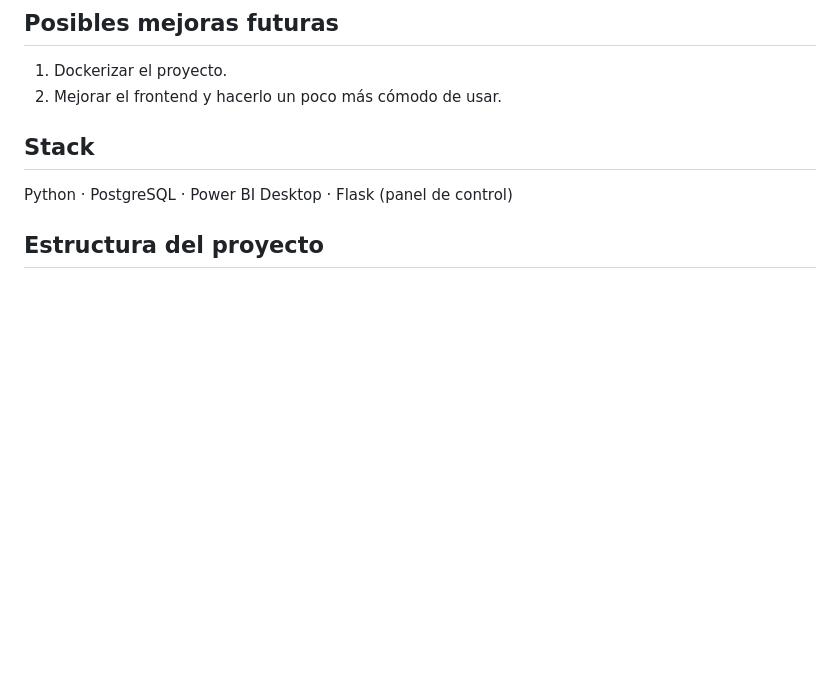
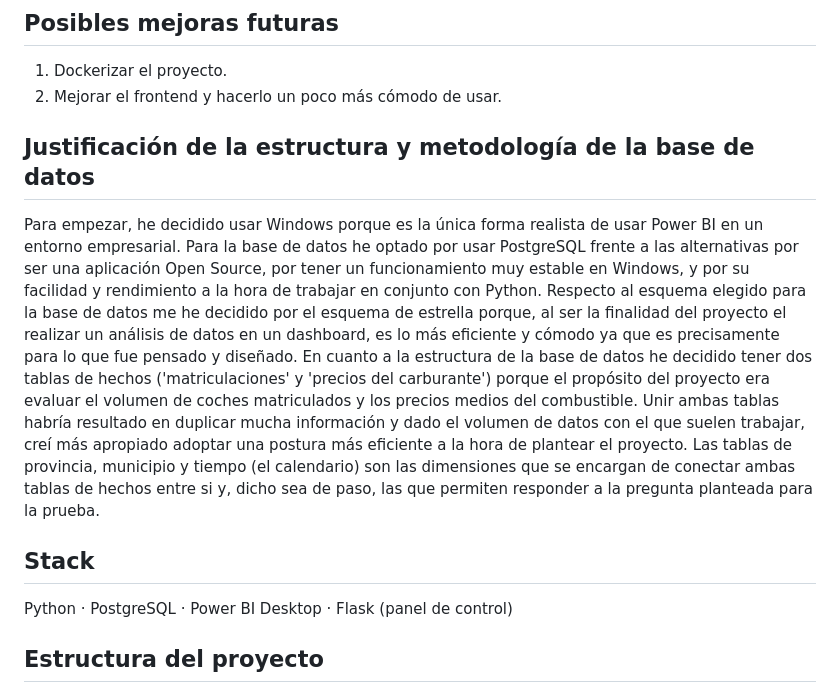
Before and after one commit to juanAT520/Prueba_tecnica-Grupo_ARI, a Markdown page: README.md, the part around the change. GitHub-like rendering; blank space fills up the shorter version.

Commit message:
Actualizar README

```diff
--- a/README.md
+++ b/README.md
@@ -21,6 +21,29 @@ ofrecen mejores oportunidades comerciales.
 
 1. Dockerizar el proyecto.
 2. Mejorar el frontend y hacerlo un poco más cómodo de usar.
+
+## Justificación de la estructura y metodología de la base de datos
+
+Para empezar, he decidido usar Windows porque es la única forma realista
+de usar Power BI en un entorno empresarial.
+Para la base de datos he optado por usar PostgreSQL frente a las alternativas
+por ser una aplicación Open Source, por tener un funcionamiento muy estable en
+Windows, y por su facilidad y rendimiento a la hora de trabajar en conjunto con
+Python.
+Respecto al esquema elegido para la base de datos me he decidido por el
+esquema de estrella porque, al ser la finalidad del proyecto el realizar
+un análisis de datos en un dashboard, es lo más eficiente y cómodo ya que es
+precisamente para lo que fue pensado y diseñado.
+En cuanto a la estructura de la base de datos he decidido tener dos tablas
+de hechos ('matriculaciones' y 'precios del carburante') porque el propósito
+del proyecto era evaluar el volumen de coches matriculados y los precios
+medios del combustible. Unir ambas tablas habría resultado en duplicar mucha
+información y dado el volumen de datos con el que suelen trabajar, creí más
+apropiado adoptar una postura más eficiente a la hora de plantear el proyecto.
+Las tablas de provincia, municipio y tiempo (el calendario) son las dimensiones
+que se encargan de conectar ambas tablas de hechos entre si y, dicho sea de paso,
+las que permiten responder a la pregunta planteada para la prueba.
+
 
 ## Stack
 
```
